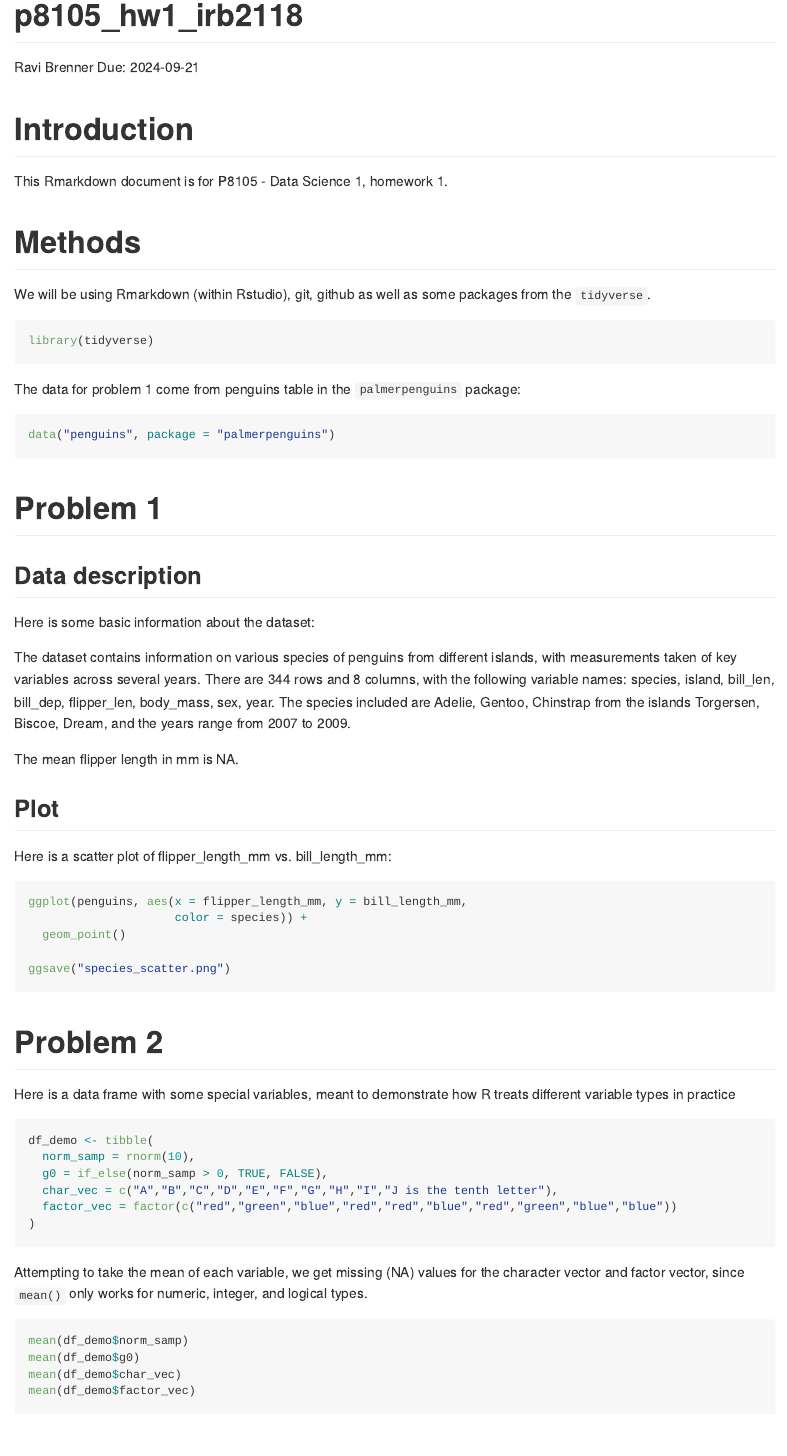
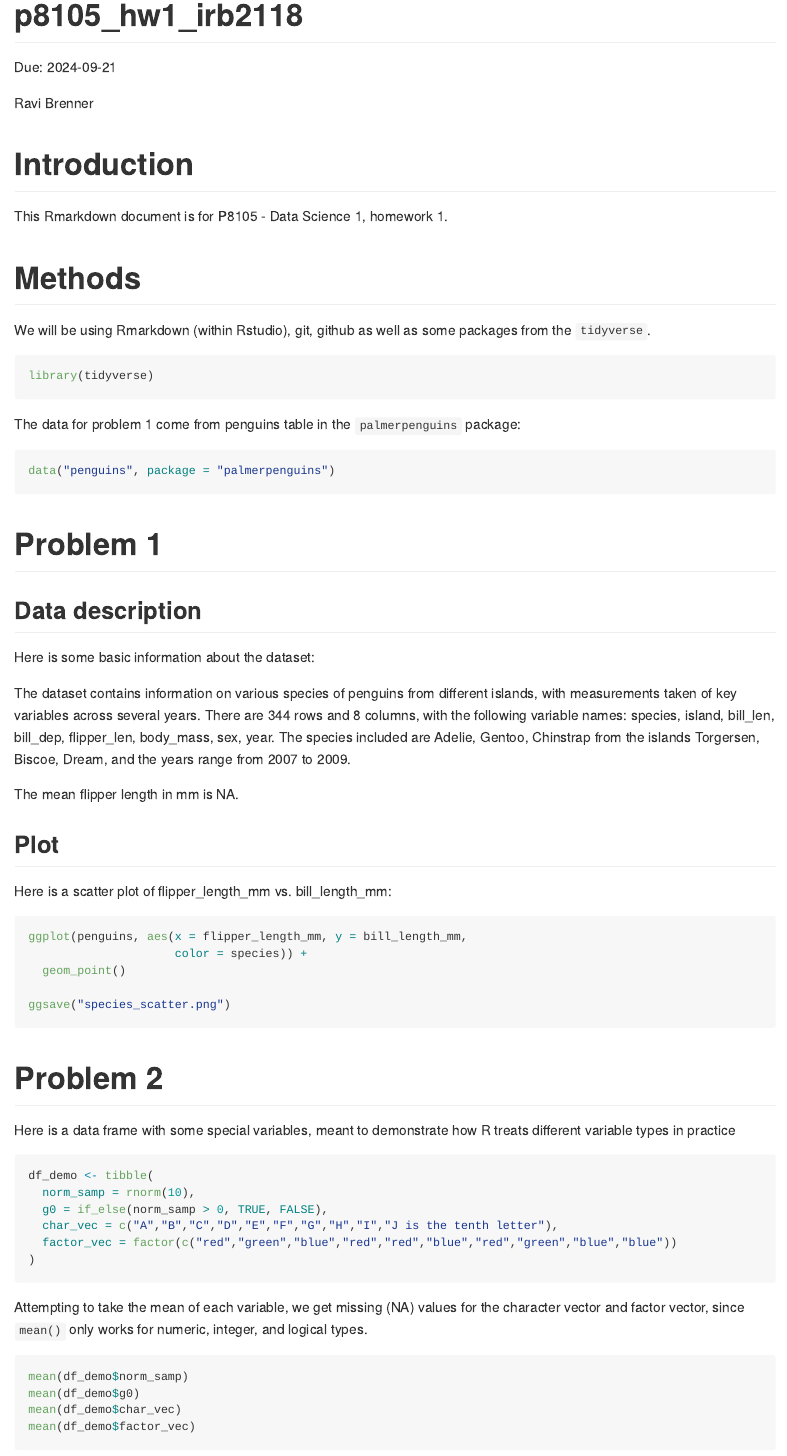
Before and after one commit to ravibrenner/p8105_hw1_irb2118, an R Markdown document (p8105_hw1_irb2118.Rmd): the page in a window 1100 px wide, from its top. Rendered offline with R 4.5, knitr and Pandoc, with nearby package versions; the code chunks are not run, so their results and figures are left out.

Commit message:
changing where my name appears

```diff
--- a/p8105_hw1_irb2118.Rmd
+++ b/p8105_hw1_irb2118.Rmd
@@ -6,4 +5,5 @@ author: Ravi Brenner
 ---
+Ravi Brenner
 
 # Introduction
 
```
Also changed, not shown: p8105_hw1_irb2118.md, p8105_hw1_irb2118.Rmd (1 more changed lines).
